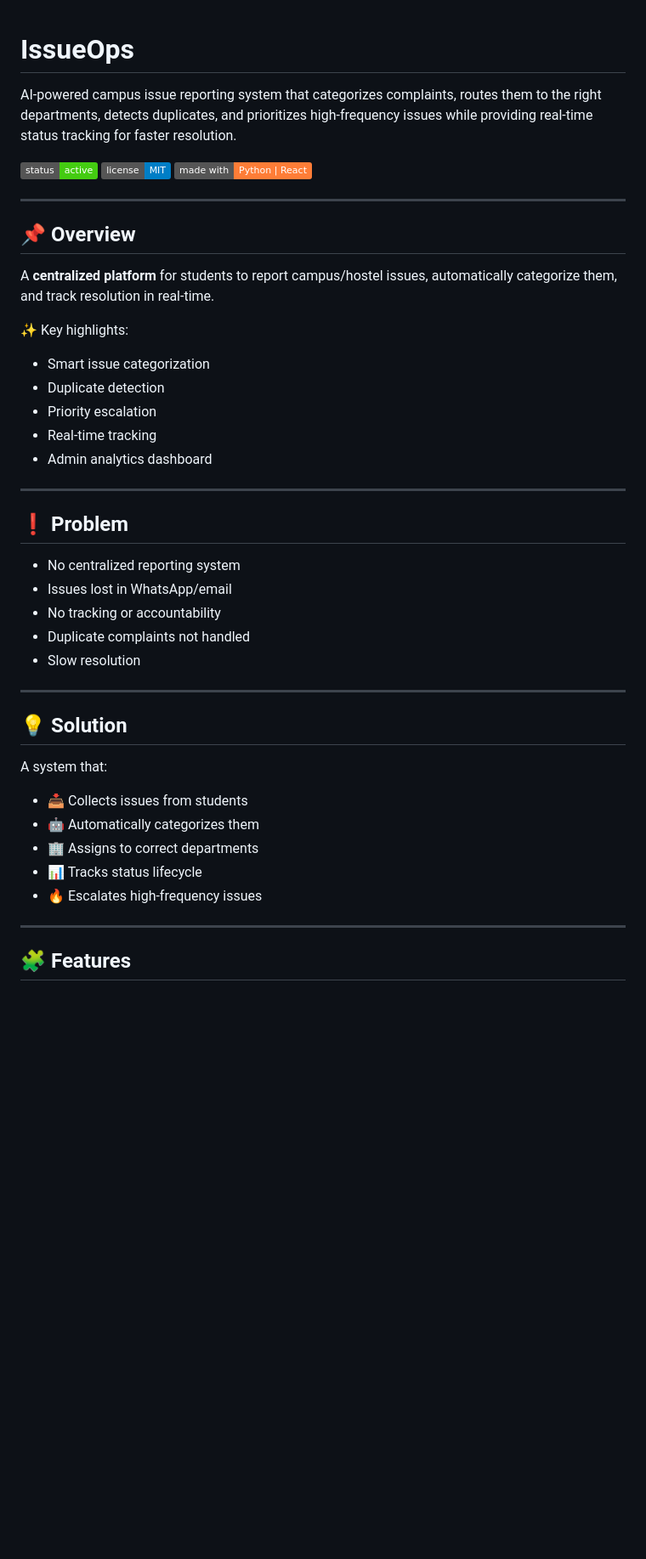
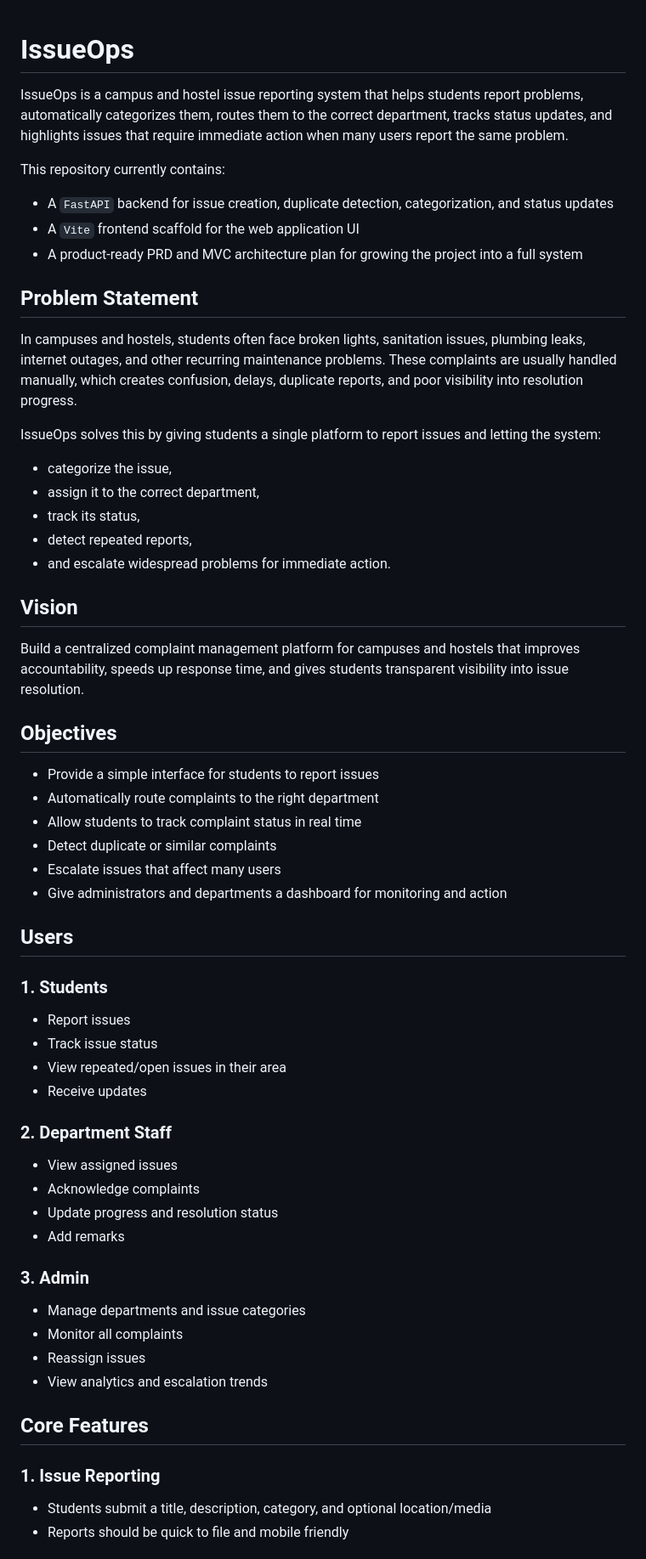
Before and after one commit to 11shreyan/IssueOps, a Markdown page: README.md, the part around one of its changes. Shown at 85% size. Rendered like a GitHub page; badges without logos; blank space fills up the shorter version.

Commit message:
Revise README for improved clarity and detail
Updated the README to enhance clarity and detail about the IssueOps system, including features, problem statement, objectives, and tech stack.

```diff
--- a/README.md
+++ b/README.md
@@ -1,47 +1,59 @@
 # IssueOps
-AI-powered campus issue reporting system that categorizes complaints, routes them to the right departments, detects duplicates, and prioritizes high-frequency issues while providing real-time status tracking for faster resolution.
 
+IssueOps is a campus and hostel issue reporting system that helps students report problems, automatically categorizes them, routes them to the correct department, tracks status updates, and highlights issues that require immediate action when many users report the same problem.
 
-![Status](https://img.shields.io/badge/status-active-brightgreen)
-![License](https://img.shields.io/badge/license-MIT-blue)
-![Made With](https://img.shields.io/badge/made%20with-Python%20%7C%20React-orange)
+This repository currently contains:
+- A `FastAPI` backend for issue creation, duplicate detection, categorization, and status updates
+- A `Vite` frontend scaffold for the web application UI
+- A product-ready PRD and MVC architecture plan for growing the project into a full system
 
----
+## Problem Statement
 
-## 📌 Overview
+In campuses and hostels, students often face broken lights, sanitation issues, plumbing leaks, internet outages, and other recurring maintenance problems. These complaints are usually handled manually, which creates confusion, delays, duplicate reports, and poor visibility into resolution progress.
 
-A **centralized platform** for students to report campus/hostel issues, automatically categorize them, and track resolution in real-time.
+IssueOps solves this by giving students a single platform to report issues and letting the system:
+- categorize the issue,
+- assign it to the correct department,
+- track its status,
+- detect repeated reports,
+- and escalate widespread problems for immediate action.
 
-✨ Key highlights:
-- Smart issue categorization
-- Duplicate detection
-- Priority escalation
-- Real-time tracking
-- Admin analytics dashboard
+## Vision
 
----
+Build a centralized complaint management platform for campuses and hostels that improves accountability, speeds up response time, and gives students transparent visibility into issue resolution.
 
-## ❗ Problem
+## Objectives
 
-- No centralized reporting system
-- Issues lost in WhatsApp/email
-- No tracking or accountability
-- Duplicate complaints not handled
-- Slow resolution
+- Provide a simple interface for students to report issues
+- Automatically route complaints to the right department
+- Allow students to track complaint status in real time
+- Detect duplicate or similar complaints
+- Escalate issues that affect many users
+- Give administrators and departments a dashboard for monitoring and action
 
----
+## Users
 
-## 💡 Solution
+### 1. Students
+- Report issues
+- Track issue status
+- View repeated/open issues in their area
+- Receive updates
 
-A system that:
+### 2. Department Staff
+- View assigned issues
+- Acknowledge complaints
+- Update progress and resolution status
+- Add remarks
 
-- 📥 Collects issues from students
-- 🤖 Automatically categorizes them
-- 🏢 Assigns to correct departments
-- 📊 Tracks status lifecycle
-- 🔥 Escalates high-frequency issues
+### 3. Admin
+- Manage departments and issue categories
+- Monitor all complaints
+- Reassign issues
+- View analytics and escalation trends
 
----
+## Core Features
 
-## 🧩 Features
+### 1. Issue Reporting
+- Students submit a title, description, category, and optional location/media
+- Reports should be quick to file and mobile friendly
 
```
Also changed, not shown: other parts of README.md (+235 -125 lines).
